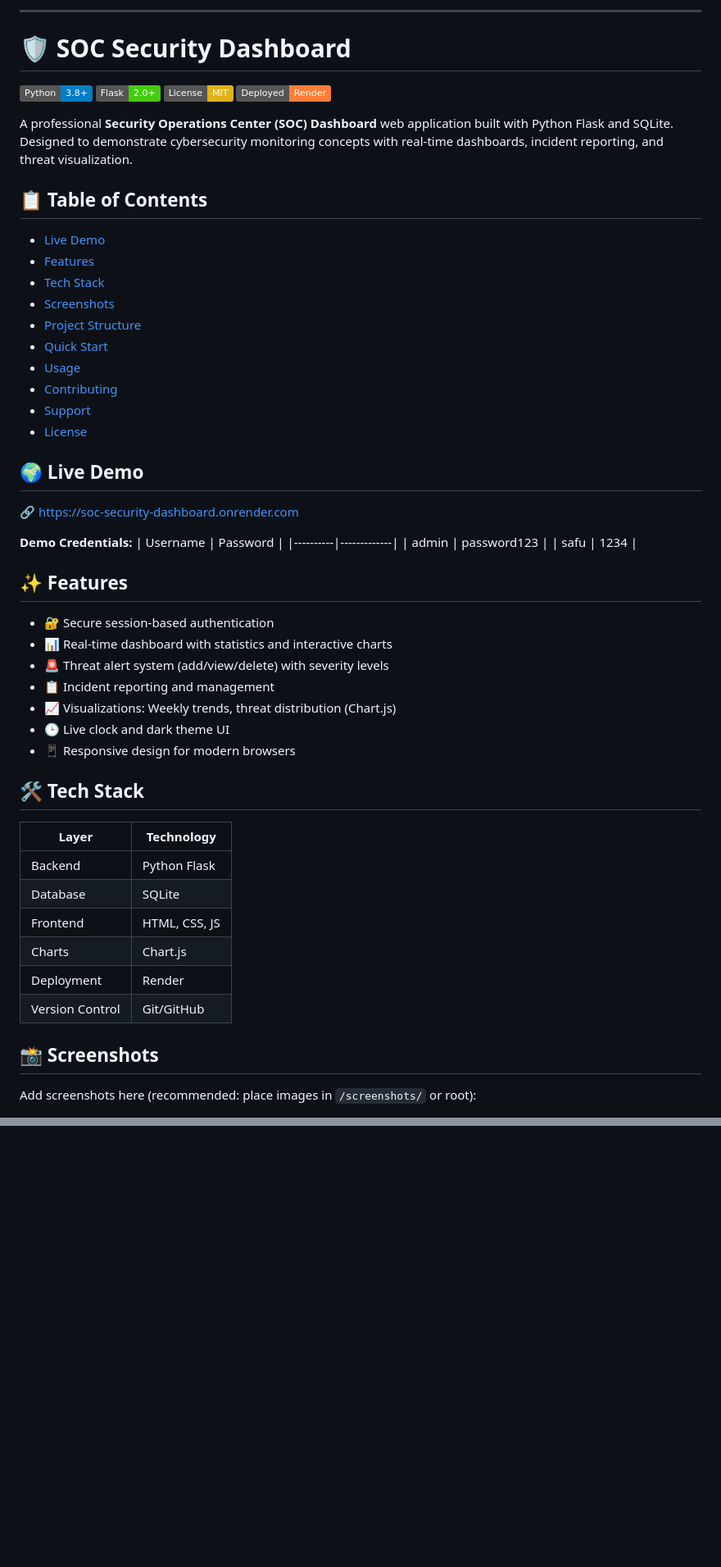
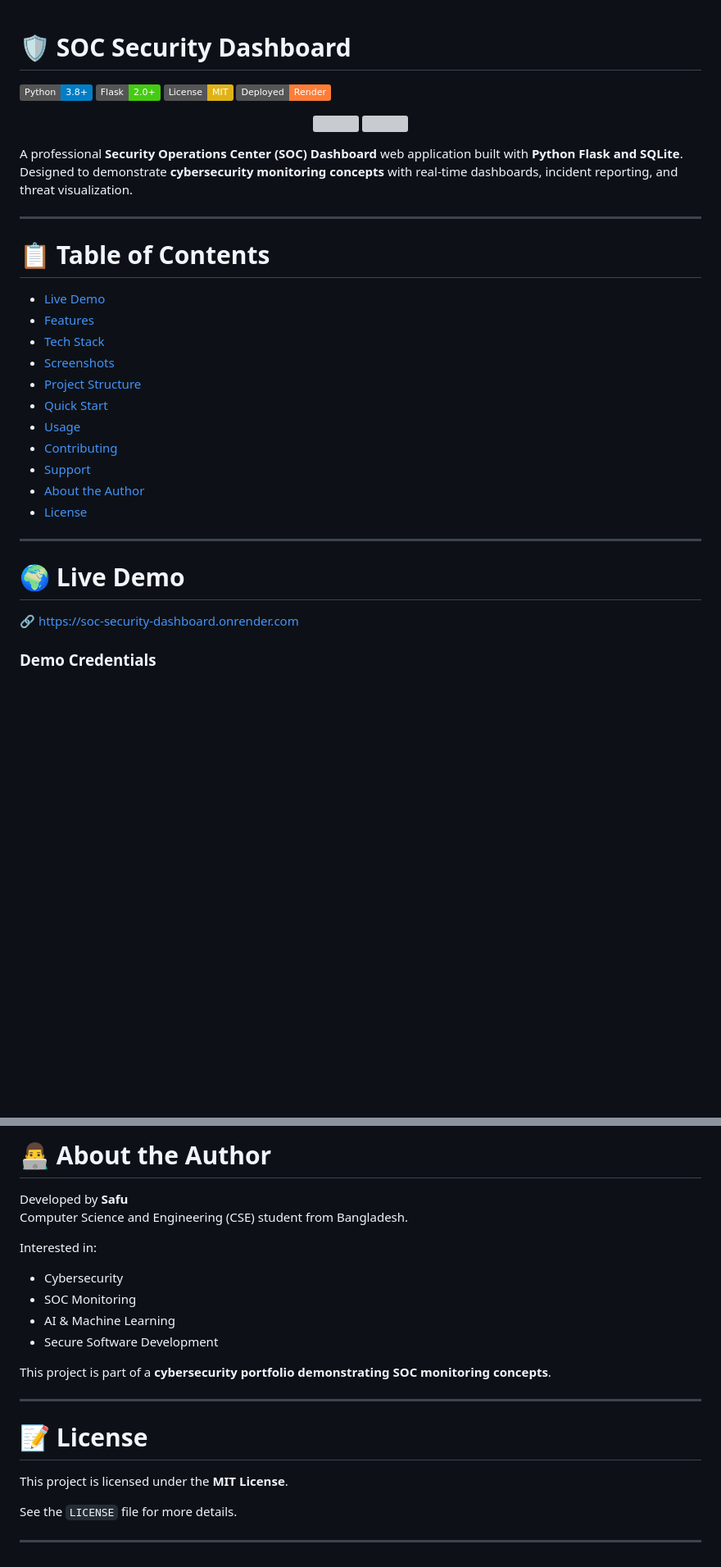
Before and after one commit to alsaif26/soc-security-dashboard, a Markdown page: README.md, 2 parts joined by grey strips. Shown at 82% size. Rendered like a GitHub page; badges without logos; blank space fills up the shorter version; grey boxes are pictures that could not be loaded.

Commit message:
Revise README for improved organization and details
Updated README.md to enhance content structure and clarity.

```diff
--- a/README.md
+++ b/README.md
@@ -1,4 +1,3 @@
----
 # 🛡️ SOC Security Dashboard
 
 [![Python](https://img.shields.io/badge/Python-3.8%2B-blue.svg)](https://www.python.org/)
@@ -6,48 +5,33 @@
 [![License: MIT](https://img.shields.io/badge/License-MIT-yellow.svg)](LICENSE)
 [![Deployed on Render](https://img.shields.io/badge/Deployed-Render-orange.svg)](https://render.com)
 
-A professional **Security Operations Center (SOC) Dashboard** web application built with Python Flask and SQLite. Designed to demonstrate cybersecurity monitoring concepts with real-time dashboards, incident reporting, and threat visualization.
+<p align="center">
+  <img src="https://img.shields.io/github/stars/alsaif26/soc-security-dashboard?style=social">
+  <img src="https://img.shields.io/github/forks/alsaif26/soc-security-dashboard?style=social">
+</p>
 
-## 📋 Table of Contents
-- [Live Demo](#🌍-live-demo)
-- [Features](#✨-features)
-- [Tech Stack](#🛠️-tech-stack)
-- [Screenshots](#📸-screenshots)
-- [Project Structure](#📁-project-structure)
-- [Quick Start](#🚀-quick-start)
-- [Usage](#🎯-usage)
-- [Contributing](#🤝-contributing)
-- [Support](#🆘-support)
-- [License](#📝-license)
+A professional **Security Operations Center (SOC) Dashboard** web application built with **Python Flask and SQLite**.
+Designed to demonstrate **cybersecurity monitoring concepts** with real-time dashboards, incident reporting, and threat visualization.
 
-## 🌍 Live Demo
-🔗 [https://soc-security-dashboard.onrender.com](https://soc-security-dashboard.onrender.com)
+---
 
-**Demo Credentials:**
-| Username | Password    |
-|----------|-------------|
-| admin    | password123 |
-| safu     | 1234        |
+# 📋 Table of Contents
+- [Live Demo](#live-demo)
+- [Features](#features)
+- [Tech Stack](#tech-stack)
+- [Screenshots](#screenshots)
+- [Project Structure](#project-structure)
+- [Quick Start](#quick-start)
+- [Usage](#usage)
+- [Contributing](#contributing)
+- [Support](#support)
+- [About the Author](#about-the-author)
+- [License](#license)
 
-## ✨ Features
-- 🔐 Secure session-based authentication
-- 📊 Real-time dashboard with statistics and interactive charts
-- 🚨 Threat alert system (add/view/delete) with severity levels
-- 📋 Incident reporting and management
-- 📈 Visualizations: Weekly trends, threat distribution (Chart.js)
-- 🕒 Live clock and dark theme UI
-- 📱 Responsive design for modern browsers
+---
 
-## 🛠️ Tech Stack
-| Layer      | Technology          |
-|------------|---------------------|
-| Backend    | Python Flask        |
-| Database   | SQLite              |
-| Frontend   | HTML, CSS, JS       |
-| Charts     | Chart.js            |
-| Deployment | Render              |
-| Version Control | Git/GitHub     |
+# 🌍 Live Demo
+🔗 https://soc-security-dashboard.onrender.com
 
-## 📸 Screenshots
-Add screenshots here (recommended: place images in `/screenshots/` or root):
+### Demo Credentials
 
@@ -132,0 +216,23 @@ MIT License - see [LICENSE](LICENSE) file (create if missing).
+# 👨‍💻 About the Author
+
+Developed by **Safu**
+Computer Science and Engineering (CSE) student from Bangladesh.
+
+Interested in:
+
+- Cybersecurity
+- SOC Monitoring
+- AI & Machine Learning
+- Secure Software Development
+
+This project is part of a **cybersecurity portfolio demonstrating SOC monitoring concepts**.
+
+---
+
+# 📝 License
+
+This project is licensed under the **MIT License**.
+
+See the `LICENSE` file for more details.
+
+---
```
Also changed, not shown: other parts of README.md (+141 -42 lines).
